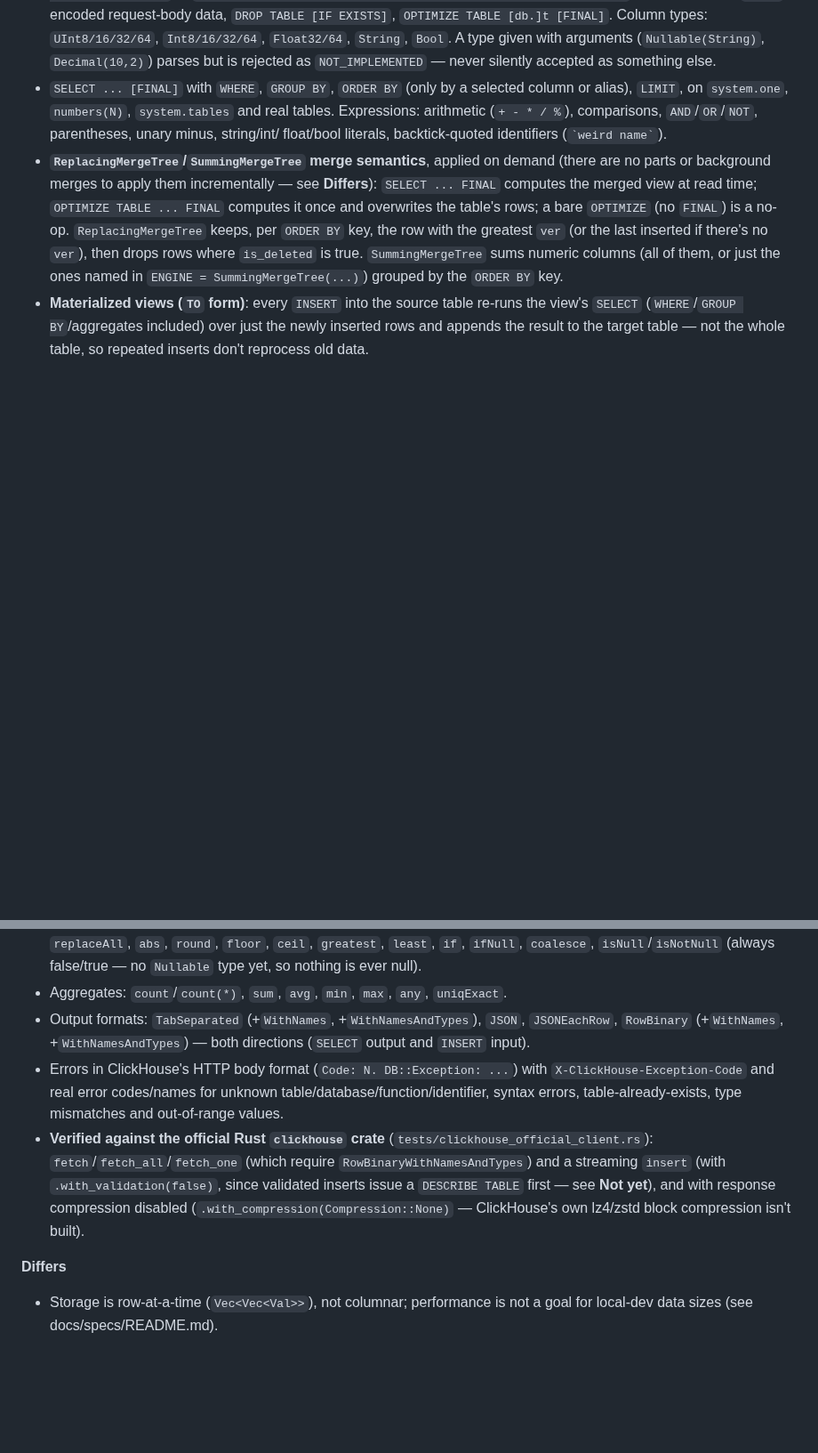
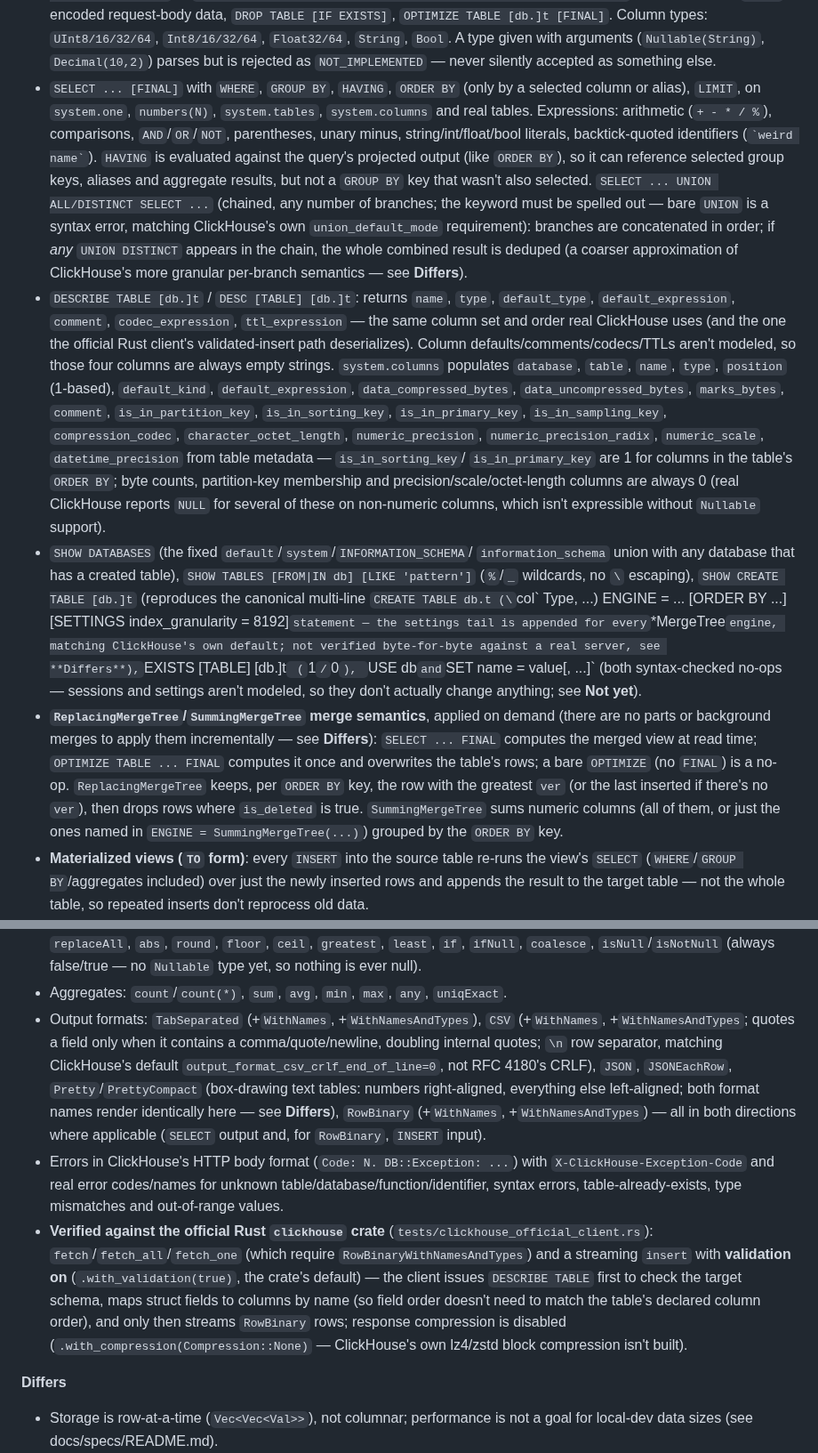
Before and after one commit to its-banana-coder/noida-db, a Markdown page: docs/LIMITATIONS.md, 2 parts joined by grey strips. Shown at 89% size. GitHub-like rendering; blank space fills up the shorter version.

Commit message:
docs: document DESCRIBE/SHOW/CSV/Pretty/HAVING/UNION for ClickHouse
Moves the four items out of LIMITATIONS.md's "Not yet (milestones 4-5)"
list into the main ClickHouse capability list, with the same level of
detail as the existing bullets: exact column sets, deviations (chain-wide
UNION DISTINCT instead of per-branch, CSV's default \n line ending, Pretty/
PrettyCompact rendering identically, SHOW CREATE TABLE's settings tail not
verified against a real server). Notes in docs/specs/clickhouse.md's
milestone list that these landed over HTTP ahead of the native protocol.

Co-Authored-By: Claude Sonnet 5 <noreply@anthropic.com>

```diff
--- a/docs/LIMITATIONS.md
+++ b/docs/LIMITATIONS.md
@@ -202,11 +202,47 @@ of `docs/specs/clickhouse.md`:
   `Int8/16/32/64`, `Float32/64`, `String`, `Bool`. A type given with
   arguments (`Nullable(String)`, `Decimal(10,2)`) parses but is rejected as
   `NOT_IMPLEMENTED` — never silently accepted as something else.
-- `SELECT ... [FINAL]` with `WHERE`, `GROUP BY`, `ORDER BY` (only by a
-  selected column or alias), `LIMIT`, on `system.one`, `numbers(N)`,
-  `system.tables` and real tables. Expressions: arithmetic (`+ - * / %`),
-  comparisons, `AND`/`OR`/`NOT`, parentheses, unary minus, string/int/
-  float/bool literals, backtick-quoted identifiers (`` `weird name` ``).
+- `SELECT ... [FINAL]` with `WHERE`, `GROUP BY`, `HAVING`, `ORDER BY` (only
+  by a selected column or alias), `LIMIT`, on `system.one`, `numbers(N)`,
+  `system.tables`, `system.columns` and real tables. Expressions: arithmetic
+  (`+ - * / %`), comparisons, `AND`/`OR`/`NOT`, parentheses, unary minus,
+  string/int/float/bool literals, backtick-quoted identifiers
+  (`` `weird name` ``). `HAVING` is evaluated against the query's projected
+  output (like `ORDER BY`), so it can reference selected group keys, aliases
+  and aggregate results, but not a `GROUP BY` key that wasn't also selected.
+  `SELECT ... UNION ALL/DISTINCT SELECT ...` (chained, any number of
+  branches; the keyword must be spelled out — bare `UNION` is a syntax
+  error, matching ClickHouse's own `union_default_mode` requirement):
+  branches are concatenated in order; if *any* `UNION DISTINCT` appears in
+  the chain, the whole combined result is deduped (a coarser approximation
+  of ClickHouse's more granular per-branch semantics — see **Differs**).
+- `DESCRIBE TABLE [db.]t` / `DESC [TABLE] [db.]t`: returns `name`, `type`,
+  `default_type`, `default_expression`, `comment`, `codec_expression`,
+  `ttl_expression` — the same column set and order real ClickHouse uses (and
+  the one the official Rust client's validated-insert path deserializes).
+  Column defaults/comments/codecs/TTLs aren't modeled, so those four columns
+  are always empty strings. `system.columns` populates `database`, `table`,
+  `name`, `type`, `position` (1-based), `default_kind`, `default_expression`,
+  `data_compressed_bytes`, `data_uncompressed_bytes`, `marks_bytes`,
+  `comment`, `is_in_partition_key`, `is_in_sorting_key`, `is_in_primary_key`,
+  `is_in_sampling_key`, `compression_codec`, `character_octet_length`,
+  `numeric_precision`, `numeric_precision_radix`, `numeric_scale`,
+  `datetime_precision` from table metadata — `is_in_sorting_key`/
+  `is_in_primary_key` are 1 for columns in the table's `ORDER BY`; byte
+  counts, partition-key membership and precision/scale/octet-length columns
+  are always 0 (real ClickHouse reports `NULL` for several of these on
+  non-numeric columns, which isn't expressible without `Nullable` support).
+- `SHOW DATABASES` (the fixed `default`/`system`/`INFORMATION_SCHEMA`/
+  `information_schema` union with any database that has a created table),
+  `SHOW TABLES [FROM|IN db] [LIKE 'pattern']` (`%`/`_` wildcards, no `\`
+  escaping), `SHOW CREATE TABLE [db.]t` (reproduces the canonical multi-line
+  `CREATE TABLE db.t (\`col\` Type, ...) ENGINE = ... [ORDER BY ...]
+  [SETTINGS index_granularity = 8192]` statement — the settings tail is
+  appended for every `*MergeTree` engine, matching ClickHouse's own default;
+  not verified byte-for-byte against a real server, see **Differs**),
+  `EXISTS [TABLE] [db.]t` (`1`/`0`), `USE db` and `SET name = value[, ...]`
+  (both syntax-checked no-ops — sessions and settings aren't modeled, so
+  they don't actually change anything; see **Not yet**).
 - **`ReplacingMergeTree`/`SummingMergeTree` merge semantics**, applied on
   demand (there are no parts or background merges to apply them
   incrementally — see **Differs**): `SELECT ... FINAL` computes the merged
@@ -229,20 +265,30 @@ of `docs/specs/clickhouse.md`:
   (always false/true — no `Nullable` type yet, so nothing is ever null).
 - Aggregates: `count`/`count(*)`, `sum`, `avg`, `min`, `max`, `any`,
   `uniqExact`.
-- Output formats: `TabSeparated` (+`WithNames`, +`WithNamesAndTypes`),
-  `JSON`, `JSONEachRow`, `RowBinary` (+`WithNames`, +`WithNamesAndTypes`) —
-  both directions (`SELECT` output and `INSERT` input).
+- Output formats: `TabSeparated` (+`WithNames`, +`WithNamesAndTypes`), `CSV`
+  (+`WithNames`, +`WithNamesAndTypes`; quotes a field only when it contains
+  a comma/quote/newline, doubling internal quotes; `\n` row separator,
+  matching ClickHouse's default `output_format_csv_crlf_end_of_line=0`,
+  not RFC 4180's CRLF), `JSON`, `JSONEachRow`, `Pretty`/`PrettyCompact`
+  (box-drawing text tables: numbers right-aligned, everything else
+  left-aligned; both format names render identically here — see
+  **Differs**), `RowBinary` (+`WithNames`, +`WithNamesAndTypes`) — all in
+  both directions where applicable (`SELECT` output and, for `RowBinary`,
+  `INSERT` input).
 - Errors in ClickHouse's HTTP body format (`Code: N. DB::Exception: ...`)
   with `X-ClickHouse-Exception-Code` and real error codes/names for unknown
   table/database/function/identifier, syntax errors, table-already-exists,
   type mismatches and out-of-range values.
 - **Verified against the official Rust `clickhouse` crate**
   (`tests/clickhouse_official_client.rs`): `fetch`/`fetch_all`/`fetch_one`
-  (which require `RowBinaryWithNamesAndTypes`) and a streaming `insert`
-  (with `.with_validation(false)`, since validated inserts issue a
-  `DESCRIBE TABLE` first — see **Not yet**), and with response compression
-  disabled (`.with_compression(Compression::None)` — ClickHouse's own
-  lz4/zstd block compression isn't built).
+  (which require `RowBinaryWithNamesAndTypes`) and a streaming `insert` with
+  **validation on** (`.with_validation(true)`, the crate's default) — the
+  client issues `DESCRIBE TABLE` first to check the target schema, maps
+  struct fields to columns by name (so field order doesn't need to match
+  the table's declared column order), and only then streams `RowBinary`
+  rows; response compression is disabled
+  (`.with_compression(Compression::None)` — ClickHouse's own lz4/zstd block
+  compression isn't built).
 
 **Differs**
 - Storage is row-at-a-time (`Vec<Vec<Val>>`), not columnar; performance is
```
Also changed, not shown: other parts of docs/LIMITATIONS.md (+17 -8 lines), docs/specs/clickhouse.md (+9 -1 lines).
